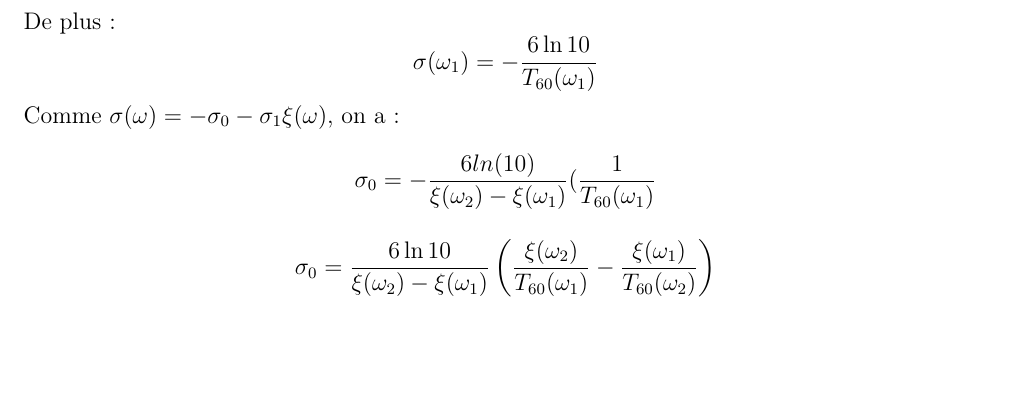
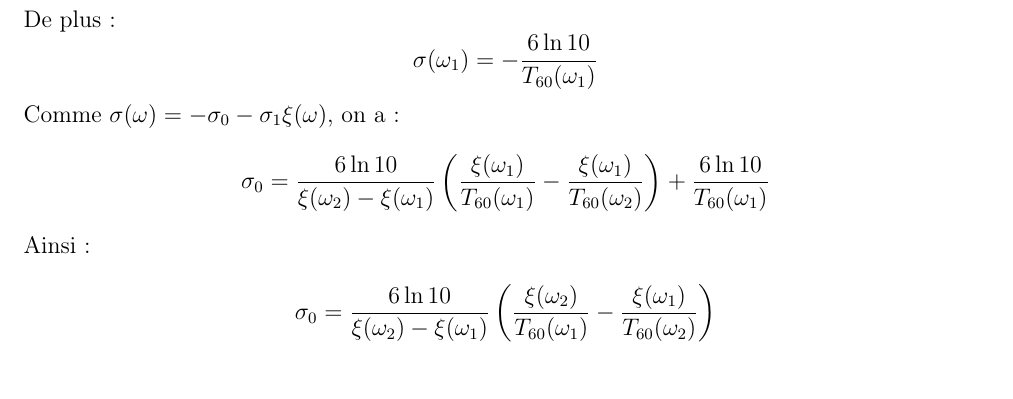
Before and after one commit to duleryr/MN, a LaTeX document (TP_MN_2015.tex): part of page 8 of 15, cut so that both start at the same text, the shorter picture padded with empty space. Compiled offline with pdfLaTeX.

Commit message:
fin question 5

```diff
--- a/TP_MN_2015.tex
+++ b/TP_MN_2015.tex
@@ -612,11 +612,12 @@
 	    \]
 	    Comme $\sigma(\omega)=-\sigma_0-\sigma_1\xi (\omega)$, on a :
 	    \[
-	      \sigma_0 = - \frac{6 ln(10)}{\xi(\omega_2)-\xi(\omega_1)} (\frac{1}{T_{60}(\omega_1)}
+	      \sigma_0 = \frac{6 \ln 10}{\xi(\omega_2)-\xi(\omega_1)}\left(\frac{\xi(\omega_1)}{T_{60}(\omega_1)}-\frac{\xi(\omega_1)}{T_{60}(\omega_2)}\right) + \frac{6\ln 10}{T_{60}(\omega_1)}
 	    \]
+	    Ainsi :
 
 	    \[
 	      \sigma_0=\frac{6 \ln 10}{\xi(\omega_2)-\xi(\omega_1)}\left(\frac{\xi(\omega_2)}{T_{60}(\omega_1)}-\frac{\xi(\omega_1)}{T_{60}(\omega_2)}\right)
-	    \]
+	    \]~\\
 
     %--- Fin Question 5 ---%
```
Also changed, not shown: README.md, TP_MN_2015.pdf, TP_MN_2015.tex (4 more changed lines).
